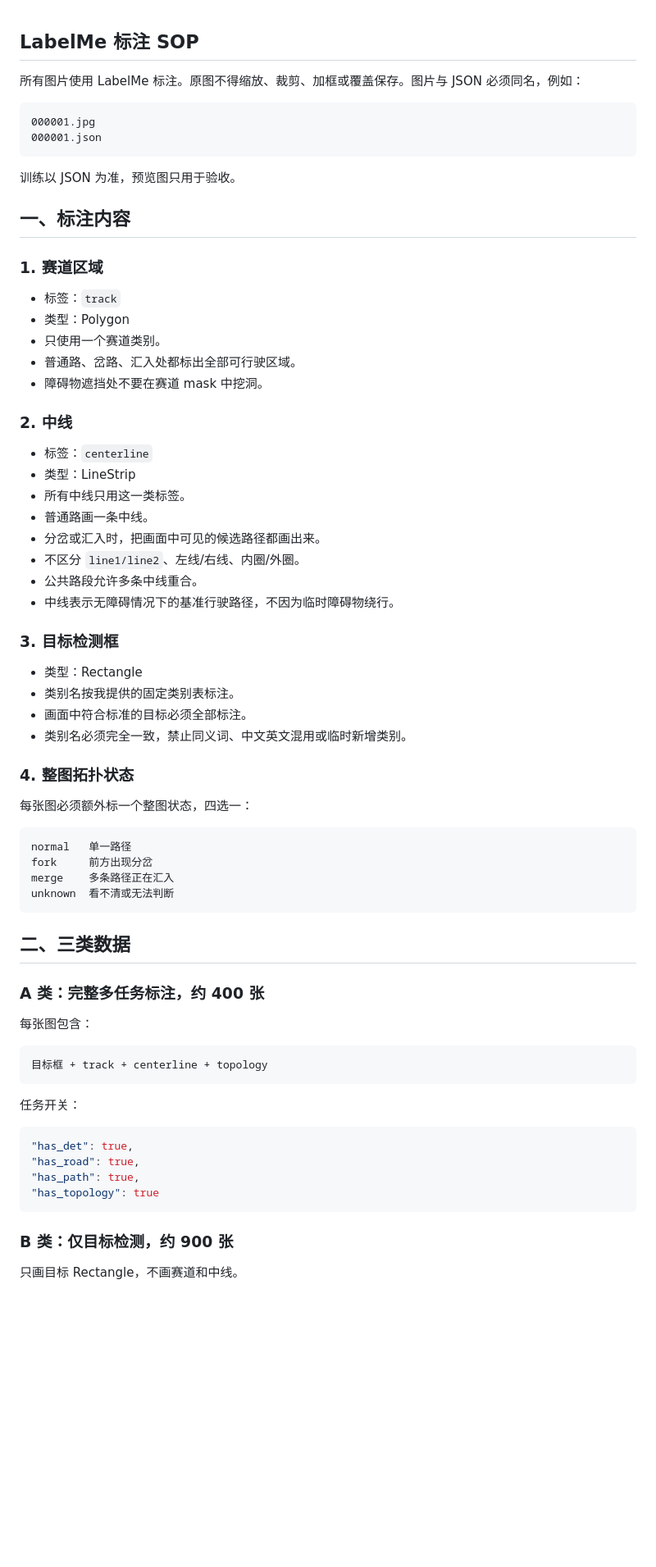
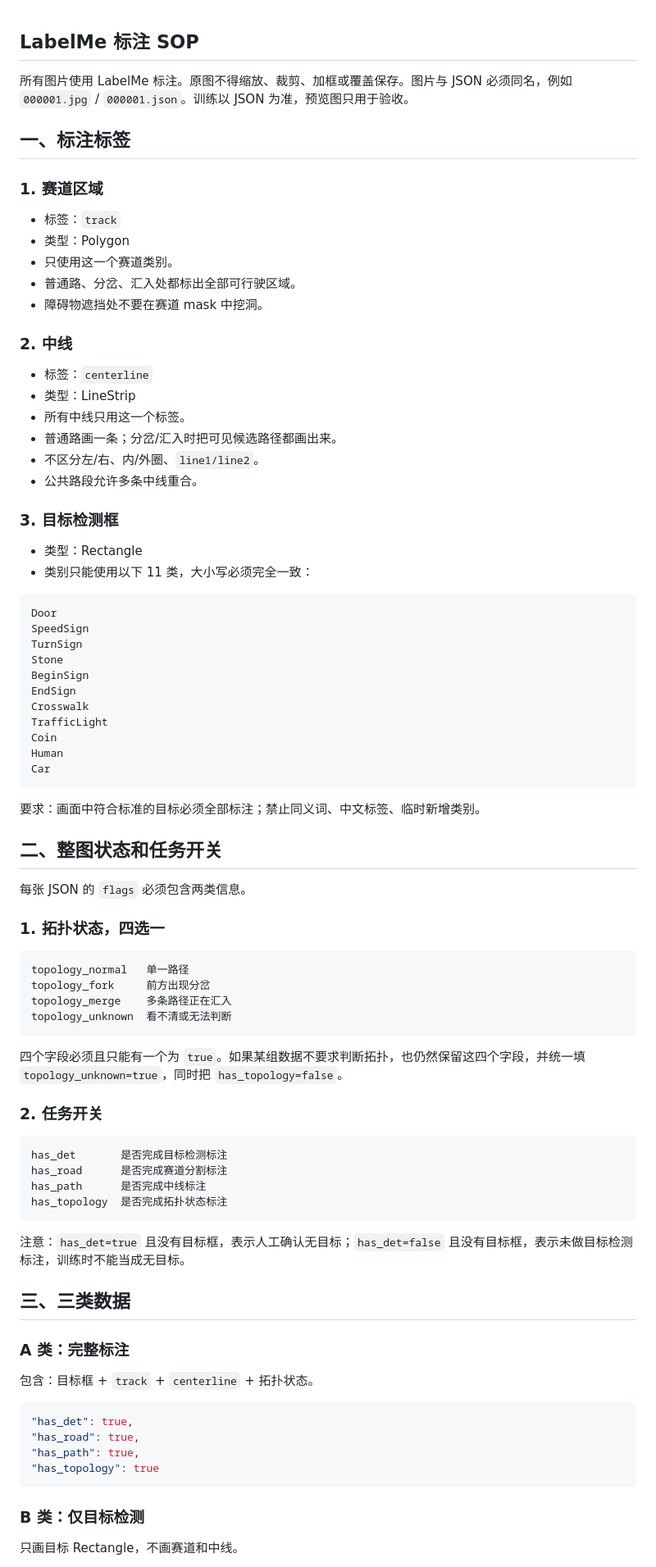
Before and after one commit to Daigui233/SYSU_DDL, a Markdown page: SOP.md, the part around one of its changes. Shown at 82% size. Rendered like a GitHub page; blank space fills up the shorter version.

Commit message:
新的SOP

````diff
--- a/SOP.md
+++ b/SOP.md
@@ -1,64 +1,78 @@
 ## LabelMe 标注 SOP
 
-所有图片使用 LabelMe 标注。原图不得缩放、裁剪、加框或覆盖保存。图片与 JSON 必须同名，例如：
+所有图片使用 LabelMe 标注。原图不得缩放、裁剪、加框或覆盖保存。图片与 JSON 必须同名，例如 `000001.jpg` / `000001.json`。训练以 JSON 为准，预览图只用于验收。
 
-```text
-000001.jpg
-000001.json
-```
-
-训练以 JSON 为准，预览图只用于验收。
-
-## 一、标注内容
+## 一、标注标签
 
 ### 1. 赛道区域
 
 - 标签：`track`
 - 类型：Polygon
-- 只使用一个赛道类别。
-- 普通路、岔路、汇入处都标出全部可行驶区域。
+- 只使用这一个赛道类别。
+- 普通路、分岔、汇入处都标出全部可行驶区域。
 - 障碍物遮挡处不要在赛道 mask 中挖洞。
 
 ### 2. 中线
 
 - 标签：`centerline`
 - 类型：LineStrip
-- 所有中线只用这一类标签。
-- 普通路画一条中线。
-- 分岔或汇入时，把画面中可见的候选路径都画出来。
-- 不区分 `line1/line2`、左线/右线、内圈/外圈。
+- 所有中线只用这一个标签。
+- 普通路画一条；分岔/汇入时把可见候选路径都画出来。
+- 不区分左/右、内/外圈、`line1/line2`。
 - 公共路段允许多条中线重合。
-- 中线表示无障碍情况下的基准行驶路径，不因为临时障碍物绕行。
 
 ### 3. 目标检测框
 
 - 类型：Rectangle
-- 类别名按我提供的固定类别表标注。
-- 画面中符合标准的目标必须全部标注。
-- 类别名必须完全一致，禁止同义词、中文英文混用或临时新增类别。
-
-### 4. 整图拓扑状态
-
-每张图必须额外标一个整图状态，四选一：
+- 类别只能使用以下 11 类，大小写必须完全一致：
 
 ```text
-normal   单一路径
-fork     前方出现分岔
-merge    多条路径正在汇入
-unknown  看不清或无法判断
+Door
+SpeedSign
+TurnSign
+Stone
+BeginSign
+EndSign
+Crosswalk
+TrafficLight
+Coin
+Human
+Car
 ```
 
-## 二、三类数据
+要求：画面中符合标准的目标必须全部标注；禁止同义词、中文标签、临时新增类别。
 
-### A 类：完整多任务标注，约 400 张
+## 二、整图状态和任务开关
 
-每张图包含：
+每张 JSON 的 `flags` 必须包含两类信息。
+
+### 1. 拓扑状态，四选一
 
 ```text
-目标框 + track + centerline + topology
+topology_normal   单一路径
+topology_fork     前方出现分岔
+topology_merge    多条路径正在汇入
+topology_unknown  看不清或无法判断
 ```
 
-任务开关：
+四个字段必须且只能有一个为 `true`。如果某组数据不要求判断拓扑，也仍然保留这四个字段，并统一填 `topology_unknown=true`，同时把 `has_topology=false`。
+
+### 2. 任务开关
+
+```text
+has_det       是否完成目标检测标注
+has_road      是否完成赛道分割标注
+has_path      是否完成中线标注
+has_topology  是否完成拓扑状态标注
+```
+
+注意：`has_det=true` 且没有目标框，表示人工确认无目标；`has_det=false` 且没有目标框，表示未做目标检测标注，训练时不能当成无目标。
+
+## 三、三类数据
+
+### A 类：完整标注
+
+包含：目标框 + `track` + `centerline` + 拓扑状态。
 
 ```json
 "has_det": true,
@@ -67,7 +81,7 @@ unknown  看不清或无法判断
 "has_topology": true
 ```
 
-### B 类：仅目标检测，约 900 张
+### B 类：仅目标检测
 
 只画目标 Rectangle，不画赛道和中线。
 
````
Also changed, not shown: other parts of SOP.md (+13 -43 lines).
